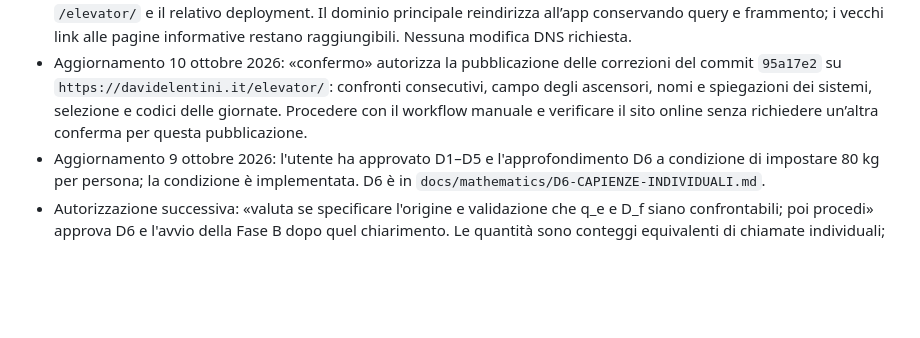
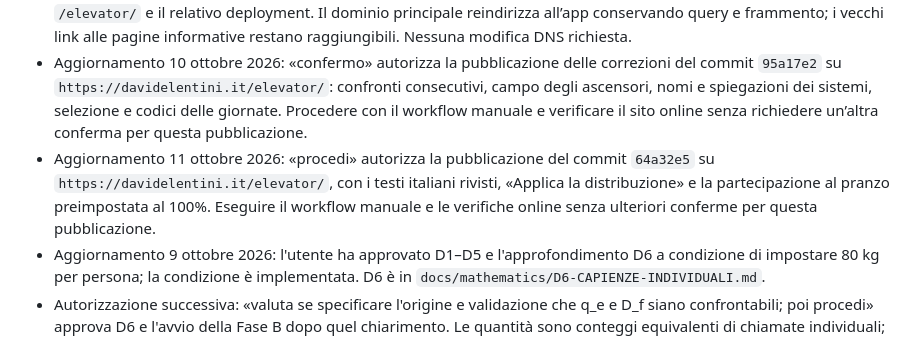
Before and after one commit to dadolentini/Ascensore-v2, a Markdown page: AGENTS.md, the part around the change. GitHub-like rendering; blank space fills up the shorter version.

Commit message:
Record approval to publish Italian copy and lunch defaults

```diff
--- a/AGENTS.md
+++ b/AGENTS.md
@@ -9,6 +9,7 @@
 - Aggiornamento 9 ottobre 2026: «usa il dominio davidelentini.it allora» autorizza il collegamento del dominio personalizzato e la pubblicazione necessaria a completarlo. Non modificare i record DNS della posta. Il percorso di build deve seguire la configurazione effettiva di GitHub Pages, senza un prefisso di repository sul dominio personalizzato.
 - Aggiornamento 9 ottobre 2026: «fallo ... usa https://davidelentini.it/elevator/» autorizza lo spostamento dell’app sotto `/elevator/` e il relativo deployment. Il dominio principale reindirizza all’app conservando query e frammento; i vecchi link alle pagine informative restano raggiungibili. Nessuna modifica DNS richiesta.
 - Aggiornamento 10 ottobre 2026: «confermo» autorizza la pubblicazione delle correzioni del commit `95a17e2` su `https://davidelentini.it/elevator/`: confronti consecutivi, campo degli ascensori, nomi e spiegazioni dei sistemi, selezione e codici delle giornate. Procedere con il workflow manuale e verificare il sito online senza richiedere un’altra conferma per questa pubblicazione.
+- Aggiornamento 11 ottobre 2026: «procedi» autorizza la pubblicazione del commit `64a32e5` su `https://davidelentini.it/elevator/`, con i testi italiani rivisti, «Applica la distribuzione» e la partecipazione al pranzo preimpostata al 100%. Eseguire il workflow manuale e le verifiche online senza ulteriori conferme per questa pubblicazione.
 - Aggiornamento 9 ottobre 2026: l'utente ha approvato D1–D5 e l'approfondimento D6 a condizione di impostare 80 kg per persona; la condizione è implementata. D6 è in `docs/mathematics/D6-CAPIENZE-INDIVIDUALI.md`.
 - Autorizzazione successiva: «valuta se specificare l'origine e validazione che q_e e D_f siano confrontabili; poi procedi» approva D6 e l'avvio della Fase B dopo quel chiarimento. Le quantità sono conteggi equivalenti di chiamate individuali; 0,82 è un'ipotesi documentale di copertura per decisione, senza calibrazione empirica del throughput in 12 minuti. Implementare il piano approvato autonomamente e dichiarare questo limite. Nessuna seconda approvazione è richiesta per D1–D6.
 - Usare il checkout isolato fornito dal cloud; non creare ulteriori worktree senza richiesta dell'utente.
```
